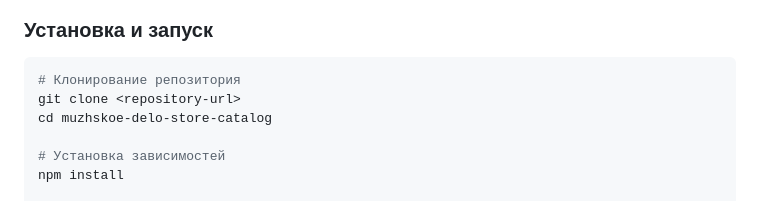
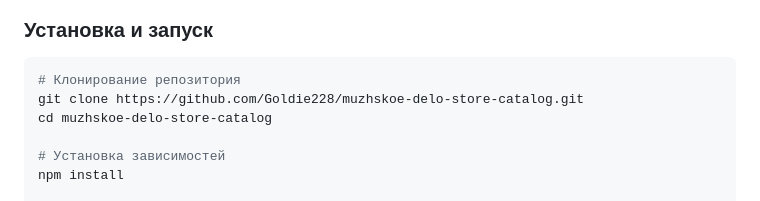
Before and after one commit to Goldie228/muzhskoe-delo-store-catalog, a Markdown page: README.md, the part around the change. Rendered like a GitHub page.

Commit message:
docs: make minor documentation updates

````diff
--- a/README.md
+++ b/README.md
@@ -44,7 +44,7 @@
 ### Установка и запуск
 ```bash
 # Клонирование репозитория
-git clone <repository-url>
+git clone https://github.com/Goldie228/muzhskoe-delo-store-catalog.git
 cd muzhskoe-delo-store-catalog
 
 # Установка зависимостей
````
Also changed, not shown: docs/ARCHITECTURE.md (+0 -1 lines), docs/DEVELOPMENT.md (+0 -1 lines).
